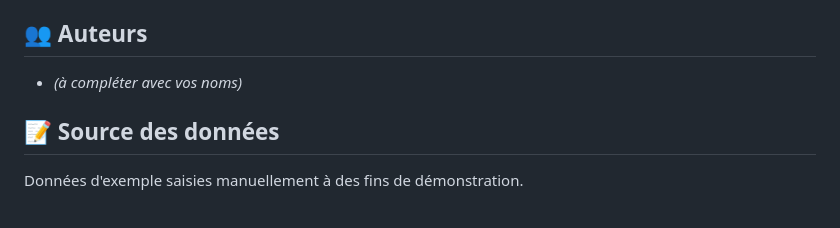
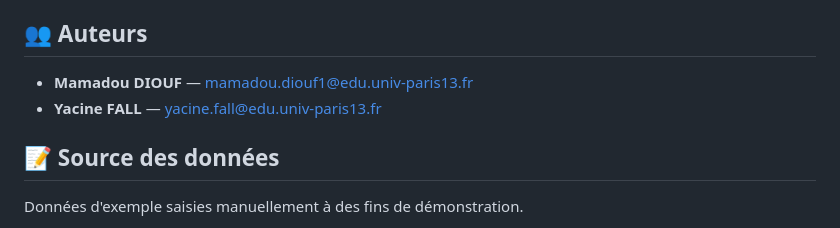
Before and after one commit to Mamdiouf/sae-cinema, a Markdown page: README.md, the part around the change. GitHub-like rendering.

Commit message:
docs: ajout des auteurs (binôme) dans le README

```diff
--- a/README.md
+++ b/README.md
@@ -70,7 +70,8 @@ sae-cinema/
 
 ## 👥 Auteurs
 
-- *(à compléter avec vos noms)*
+- **Mamadou DIOUF** — mamadou.diouf1@edu.univ-paris13.fr
+- **Yacine FALL** — yacine.fall@edu.univ-paris13.fr
 
 ## 📝 Source des données
 
```
